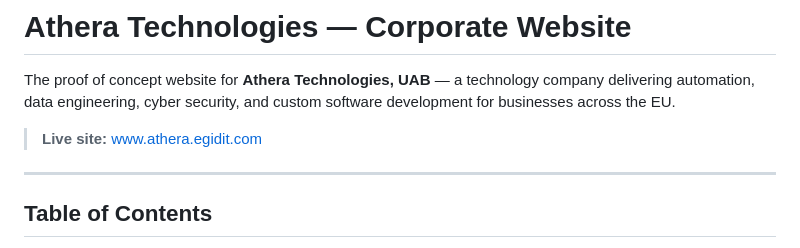
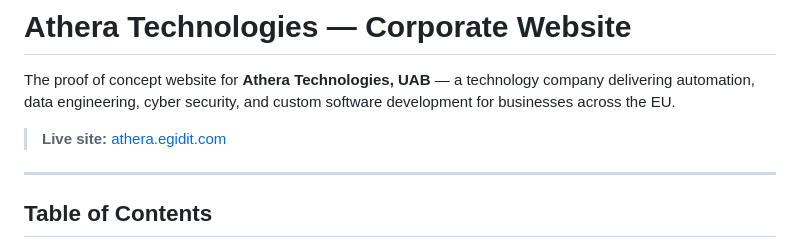
Before and after one commit to egidit/athera, a Markdown page: README.md, the part around the change. Rendered like a GitHub page.

```diff
--- a/README.md
+++ b/README.md
@@ -2,7 +2,7 @@
 
 The proof of concept website for **Athera Technologies, UAB** — a technology company delivering automation, data engineering, cyber security, and custom software development for businesses across the EU.
 
-> **Live site:** [www.athera.egidit.com](https://athera.egidit.com)
+> **Live site:** [athera.egidit.com](https://athera.egidit.com)
 
 ---
 
```
